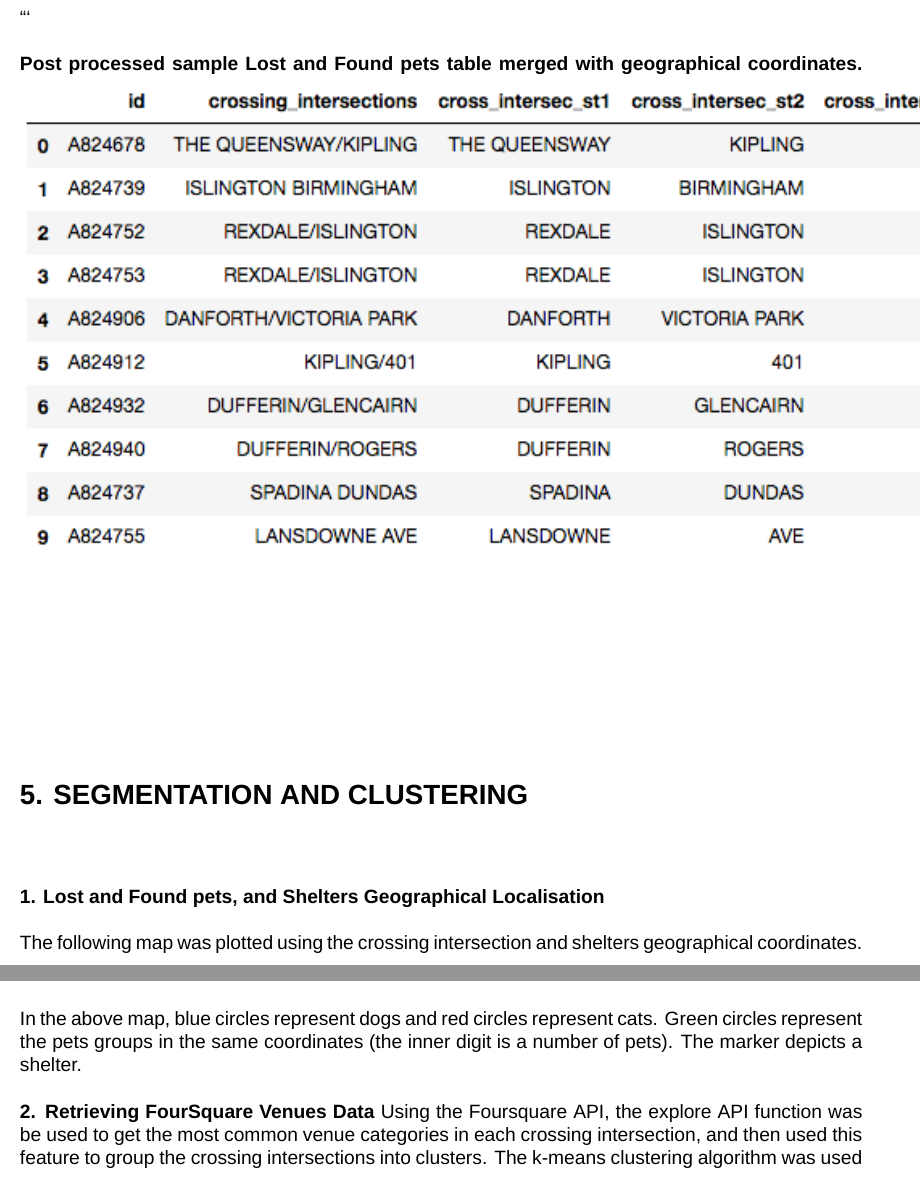
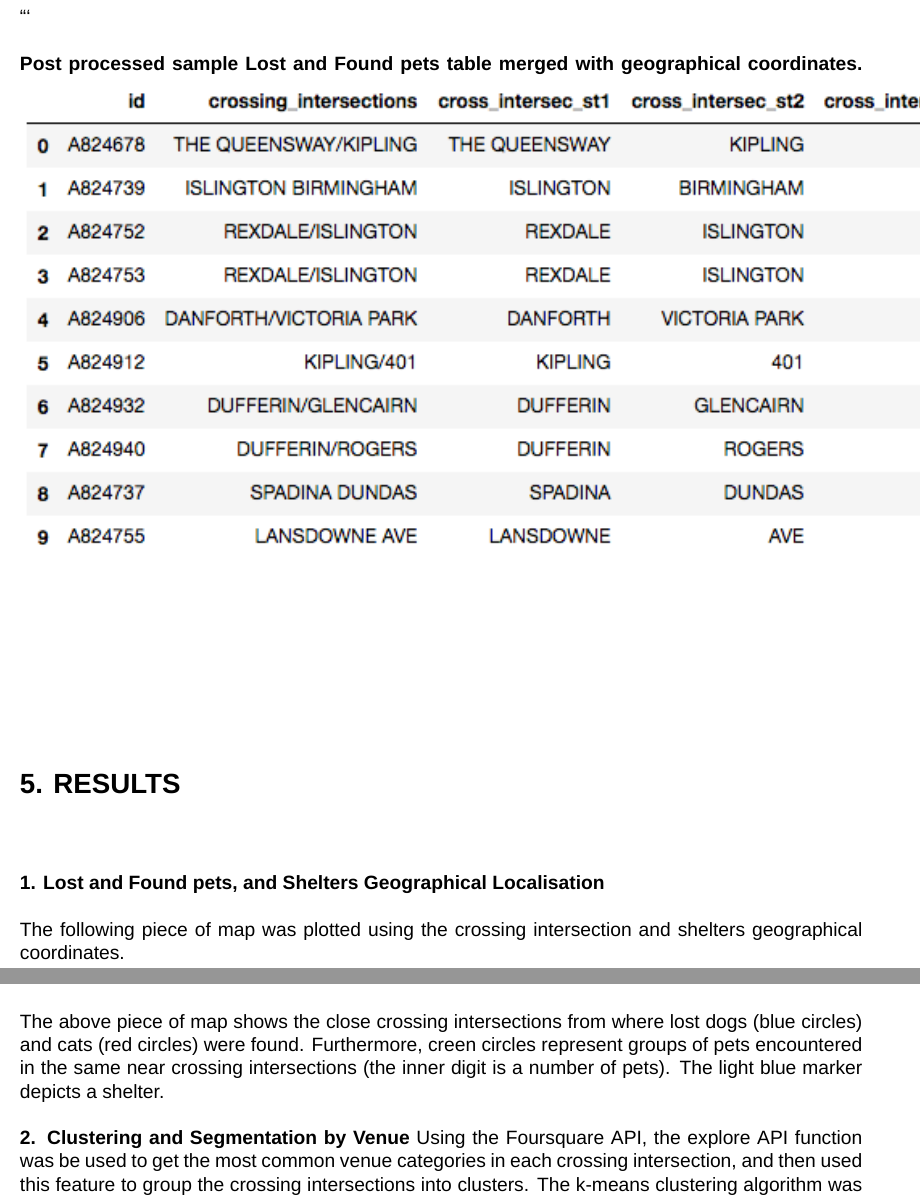
Before and after one commit to gomesluiz/Coursera_Capstone, a LaTeX book (README.tex): two parts of pages 4 and 5 of 6, joined at a grey line, cut so that both start at the same text. Compiled offline with XeLaTeX; a missing font is replaced by an installed copy or a similar font.

Commit message:
Week 4 updated

```diff
--- a/README.tex
+++ b/README.tex
@@ -124,17 +124,17 @@ return(pets)
 \textbf{Post processed sample Lost and Found pets table merged with geographical coordinates.}
 \includegraphics{lost_and_found_pets_w_coordinates.png}
 
-\section*{5. SEGMENTATION AND CLUSTERING}
+\section*{5. RESULTS}
 
 \textbf{1. Lost and Found pets, and Shelters Geographical Localisation}
 
-The following map was plotted using the crossing intersection and shelters geographical coordinates.
+The following piece of map was plotted using the crossing intersection and shelters geographical coordinates.
 
 \includegraphics{lost_and_found_pets_localisation_map.png}
 
-In the above map, blue circles represent dogs and red circles represent cats. Green circles represent the pets groups in the same coordinates (the inner digit is a number of pets).  The marker depicts a shelter.
+The above piece of map shows the close crossing intersections from where lost dogs (blue circles) and cats (red circles) were found. Furthermore, creen circles represent groups of pets encountered in the same near crossing intersections (the inner digit is a number of pets).  The light blue marker depicts a shelter.
 
-\textbf{2. Retrieving FourSquare Venues Data}
+\textbf{2. Clustering and Segmentation by Venue}
 Using the Foursquare API, the explore API function was be used to get the most common venue categories in each crossing intersection, and then used this feature to group the crossing intersections into clusters. The k-means clustering algorithm was used for the analysis. Finally, the Folium library is used to visualize the emerging clusters.
 
 \includegraphics{lost_and_found_pets_segmentation_map.png}
```
Also changed, not shown: README.md, README.pdf, 1 other file.
